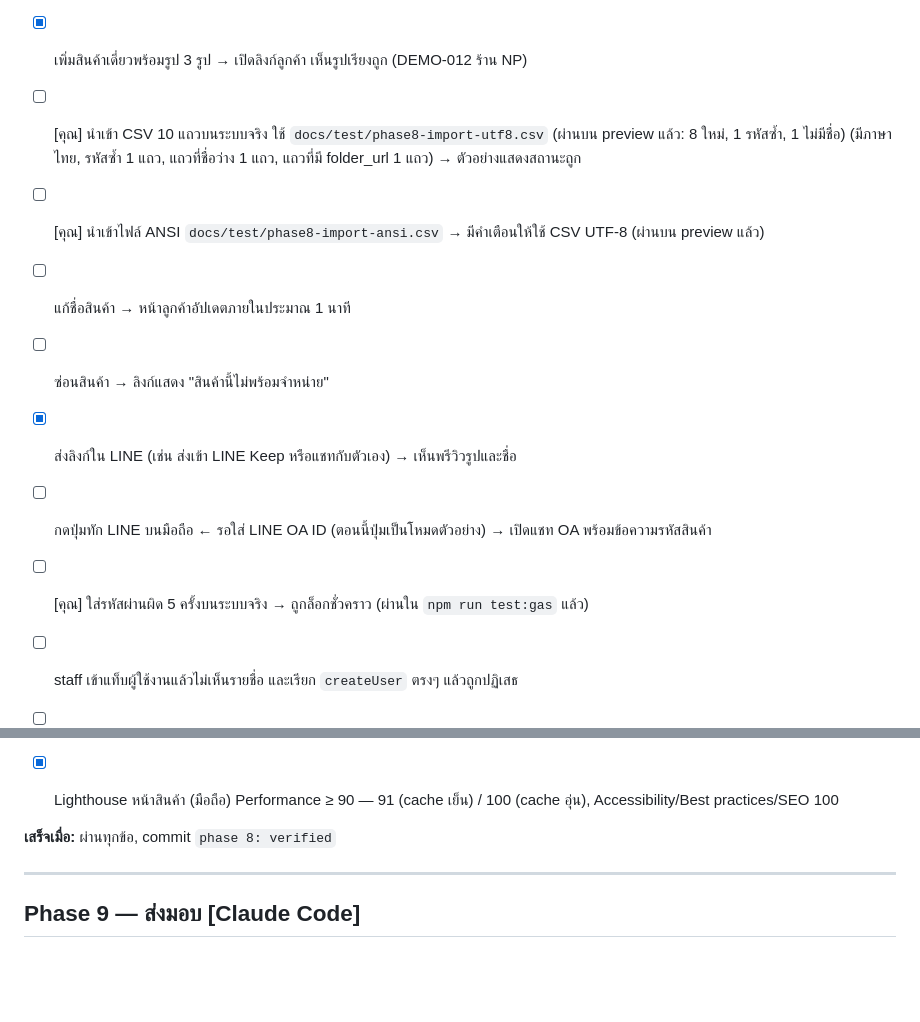
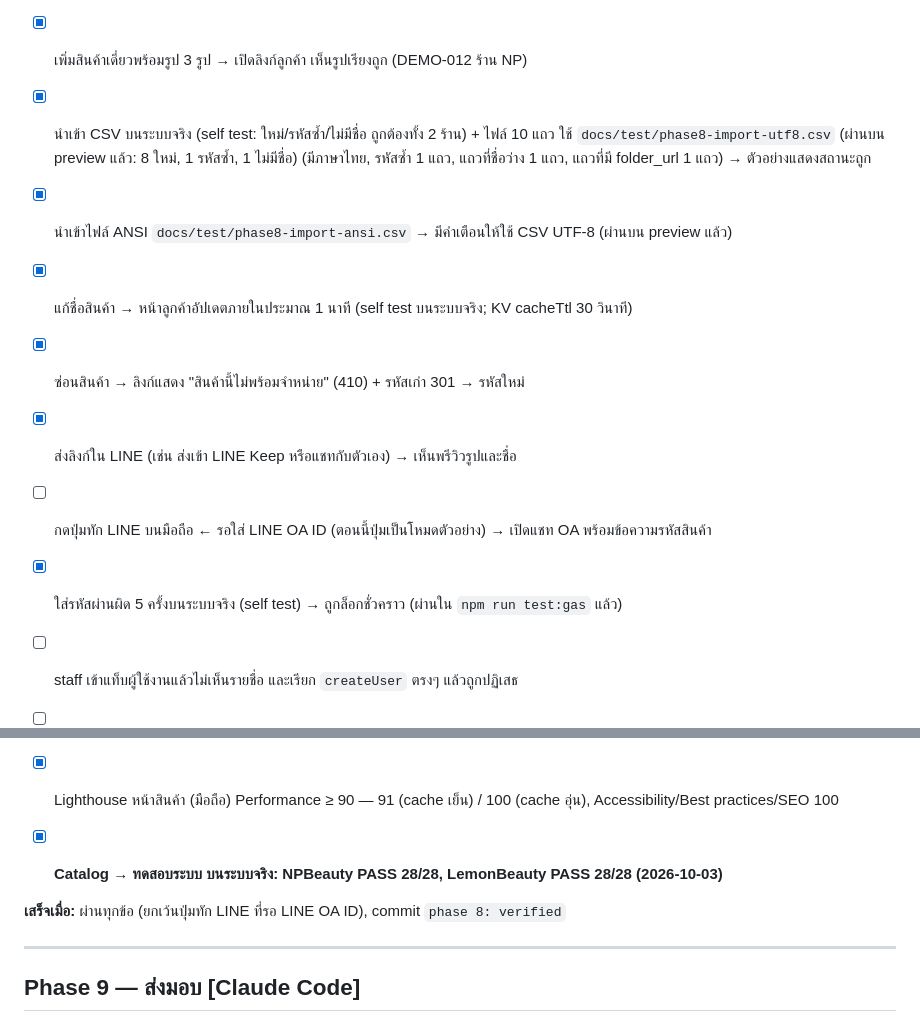
Before and after one commit to ethermorphcorp-cloud/Beauty-Catalog, a Markdown page: PLAN.md, 2 parts joined by grey strips. Rendered like a GitHub page; blank space fills up the shorter version.

Commit message:
phase 8: verified
Self test on the live sheets passes 28/28 for both shops (shop page via
the Worker, rename/redirect/hide, CSV import, lockout, permissions).
Lighthouse mobile 91-100, no horizontal scroll at 360/390/768/1280,
LINE link preview confirmed. Pending: real LINE button (needs OA IDs).

Co-Authored-By: Claude Opus 5.5 <noreply@anthropic.com>

```diff
--- a/PLAN.md
+++ b/PLAN.md
@@ -195,13 +195,13 @@
 - [x] ข้อมูลไม่ปนกัน (ลิงก์รูปที่เซ็นของ NPBeauty ใช้กับ LemonBeauty ได้ 403 — 2026-10-03): รหัสสินค้าเดียวกันในสองร้านเปิดได้คนละหน้า, ลิงก์ `/img` ที่เซ็นด้วย secret ของร้านหนึ่งใช้กับอีกร้านไม่ได้ (403)
 
 - [x] เพิ่มสินค้าเดี่ยวพร้อมรูป 3 รูป → เปิดลิงก์ลูกค้า เห็นรูปเรียงถูก (DEMO-012 ร้าน NP)
-- [ ] [คุณ] นำเข้า CSV 10 แถวบนระบบจริง ใช้ `docs/test/phase8-import-utf8.csv` (ผ่านบน preview แล้ว: 8 ใหม่, 1 รหัสซ้ำ, 1 ไม่มีชื่อ) (มีภาษาไทย, รหัสซ้ำ 1 แถว, แถวที่ชื่อว่าง 1 แถว, แถวที่มี folder_url 1 แถว) → ตัวอย่างแสดงสถานะถูก
-- [ ] [คุณ] นำเข้าไฟล์ ANSI `docs/test/phase8-import-ansi.csv` → มีคำเตือนให้ใช้ CSV UTF-8 (ผ่านบน preview แล้ว)
-- [ ] แก้ชื่อสินค้า → หน้าลูกค้าอัปเดตภายในประมาณ 1 นาที
-- [ ] ซ่อนสินค้า → ลิงก์แสดง "สินค้านี้ไม่พร้อมจำหน่าย"
+- [x] นำเข้า CSV บนระบบจริง (self test: ใหม่/รหัสซ้ำ/ไม่มีชื่อ ถูกต้องทั้ง 2 ร้าน) + ไฟล์ 10 แถว ใช้ `docs/test/phase8-import-utf8.csv` (ผ่านบน preview แล้ว: 8 ใหม่, 1 รหัสซ้ำ, 1 ไม่มีชื่อ) (มีภาษาไทย, รหัสซ้ำ 1 แถว, แถวที่ชื่อว่าง 1 แถว, แถวที่มี folder_url 1 แถว) → ตัวอย่างแสดงสถานะถูก
+- [x] นำเข้าไฟล์ ANSI `docs/test/phase8-import-ansi.csv` → มีคำเตือนให้ใช้ CSV UTF-8 (ผ่านบน preview แล้ว)
+- [x] แก้ชื่อสินค้า → หน้าลูกค้าอัปเดตภายในประมาณ 1 นาที (self test บนระบบจริง; KV cacheTtl 30 วินาที)
+- [x] ซ่อนสินค้า → ลิงก์แสดง "สินค้านี้ไม่พร้อมจำหน่าย" (410) + รหัสเก่า 301 → รหัสใหม่
 - [x] ส่งลิงก์ใน LINE (เช่น ส่งเข้า LINE Keep หรือแชทกับตัวเอง) → เห็นพรีวิวรูปและชื่อ
 - [ ] กดปุ่มทัก LINE บนมือถือ ← รอใส่ LINE OA ID (ตอนนี้ปุ่มเป็นโหมดตัวอย่าง) → เปิดแชท OA พร้อมข้อความรหัสสินค้า
-- [ ] [คุณ] ใส่รหัสผ่านผิด 5 ครั้งบนระบบจริง → ถูกล็อกชั่วคราว (ผ่านใน `npm run test:gas` แล้ว)
+- [x] ใส่รหัสผ่านผิด 5 ครั้งบนระบบจริง (self test) → ถูกล็อกชั่วคราว (ผ่านใน `npm run test:gas` แล้ว)
 - [ ] staff เข้าแท็บผู้ใช้งานแล้วไม่เห็นรายชื่อ และเรียก `createUser` ตรงๆ แล้วถูกปฏิเสธ
 - [ ] เปลี่ยนรหัสสินค้า → ลิงก์รหัสเก่าที่ส่งใน LINE แล้ว redirect ไปหน้าใหม่
 - [ ] สลับแสดง/ซ่อนจากหน้ารายการ → หน้าลูกค้าเปลี่ยนตาม และมีแถวใน AuditLog
@@ -209,7 +209,9 @@
 - [x] ทดสอบหน้าจอ 360 / 390 / 768 / 1280 px ไม่มี scroll แนวนอน (หน้าลูกค้าบนระบบจริง + admin บน preview)
 - [x] Lighthouse หน้าสินค้า (มือถือ) Performance ≥ 90 — 91 (cache เย็น) / 100 (cache อุ่น), Accessibility/Best practices/SEO 100
 
-**เสร็จเมื่อ:** ผ่านทุกข้อ, commit `phase 8: verified`
+- [x] **Catalog → ทดสอบระบบ บนระบบจริง: NPBeauty PASS 28/28, LemonBeauty PASS 28/28 (2026-10-03)**
+
+**เสร็จเมื่อ:** ผ่านทุกข้อ (ยกเว้นปุ่มทัก LINE ที่รอ LINE OA ID), commit `phase 8: verified`
 
 ---
 
```
Also changed, not shown: WORKPLAN.md (+7 -2 lines).
